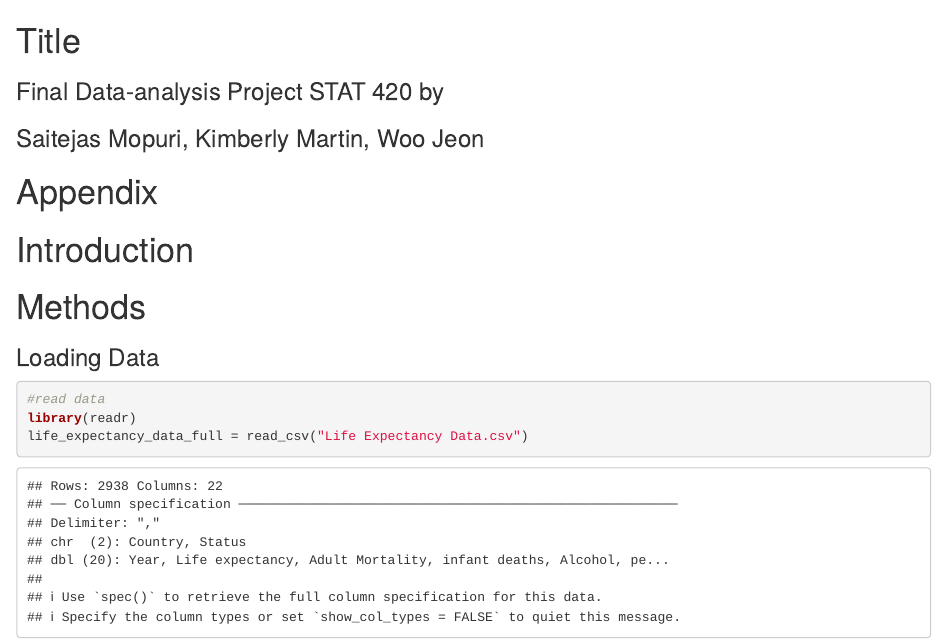
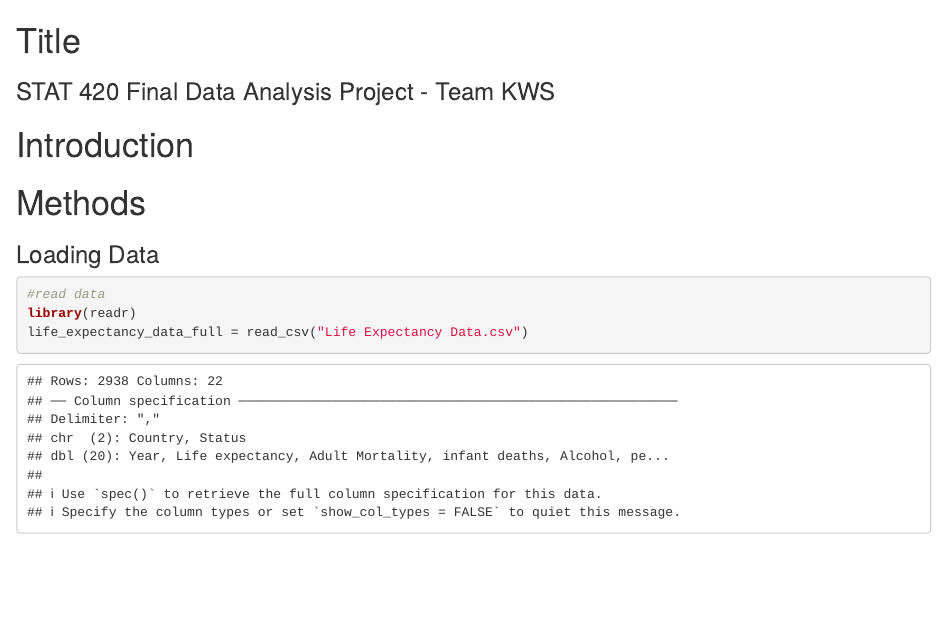
Before and after one commit to woo-jeon/Final-Data-Project, an R Markdown document (project_code.rmd): the page in a window 1100 px wide, from its top. Rendered offline with R 4.5, knitr and Pandoc, with nearby package versions.

Commit message:
Update project_code.rmd
moved appendix & team member names to bottom of report

```diff
--- a/project_code.rmd
+++ b/project_code.rmd
@@ -1,10 +1,8 @@
 # Title
 
-### Final Data-analysis Project STAT 420 by
+### STAT 420  Final Data Analysis Project - Team KWS
 
-### Saitejas Mopuri, Kimberly Martin, Woo Jeon
-
-# Appendix
+###
 
 # Introduction
 
```
Also changed, not shown: project_code.rmd (4 more changed lines).
